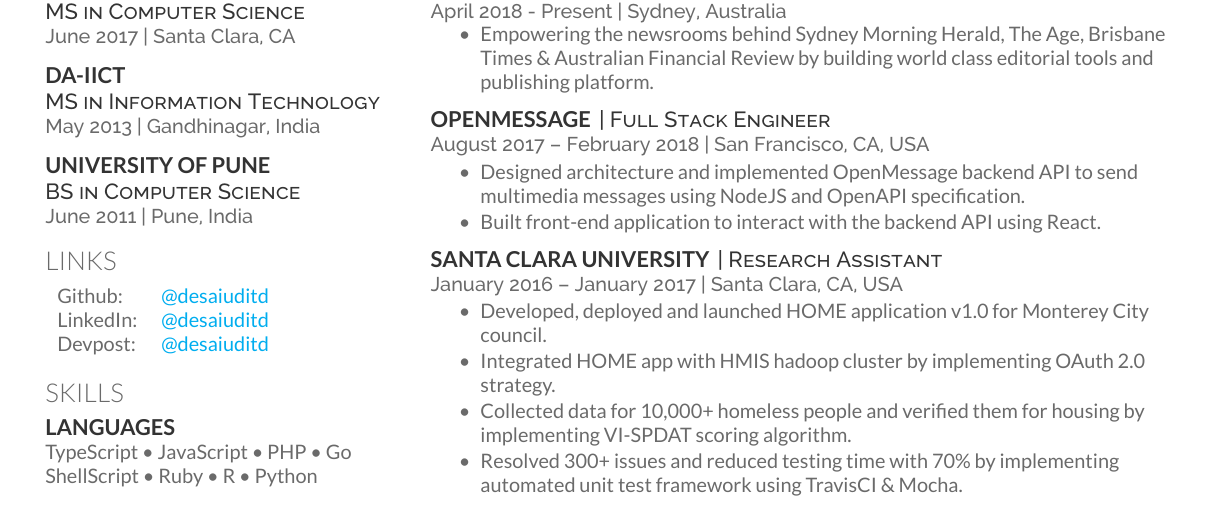
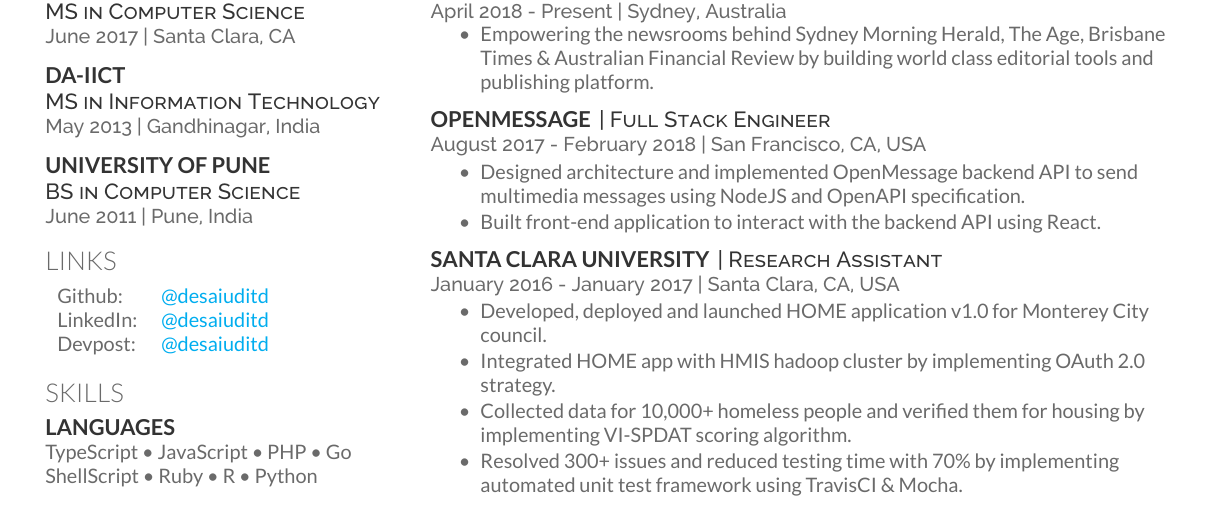
Before and after one commit to desaiuditd/resume, a LaTeX CV (Udit_Desai_Resume.tex): part of the page, cut so that both start at the same text. Compiled offline with XeLaTeX.

Commit message:
Fix minor issues in code

```diff
--- a/Udit_Desai_Resume.tex
+++ b/Udit_Desai_Resume.tex
@@ -220,7 +220,7 @@
 
 \runsubsection{OpenMessage}
 \descript{| Full Stack Engineer }
-\location{August 2017 – February 2018 | San Francisco, CA, USA}
+\location{August 2017 - February 2018 | San Francisco, CA, USA}
 \begin{tightemize}
 \item Designed architecture and implemented OpenMessage backend API to send multimedia messages using NodeJS and OpenAPI specification.
 \item Built front-end application to interact with the backend API using React.
@@ -229,7 +229,7 @@
 
 \runsubsection{Santa Clara University}
 \descript{| Research Assistant }
-\location{January 2016 – January 2017 | Santa Clara, CA, USA}
+\location{January 2016 - January 2017 | Santa Clara, CA, USA}
 \begin{tightemize}
 \item Developed, deployed and launched HOME application v1.0 for Monterey City council.
 \item Integrated HOME app with HMIS hadoop cluster by implementing OAuth 2.0 strategy.
```
Also changed, not shown: 1 other file.
